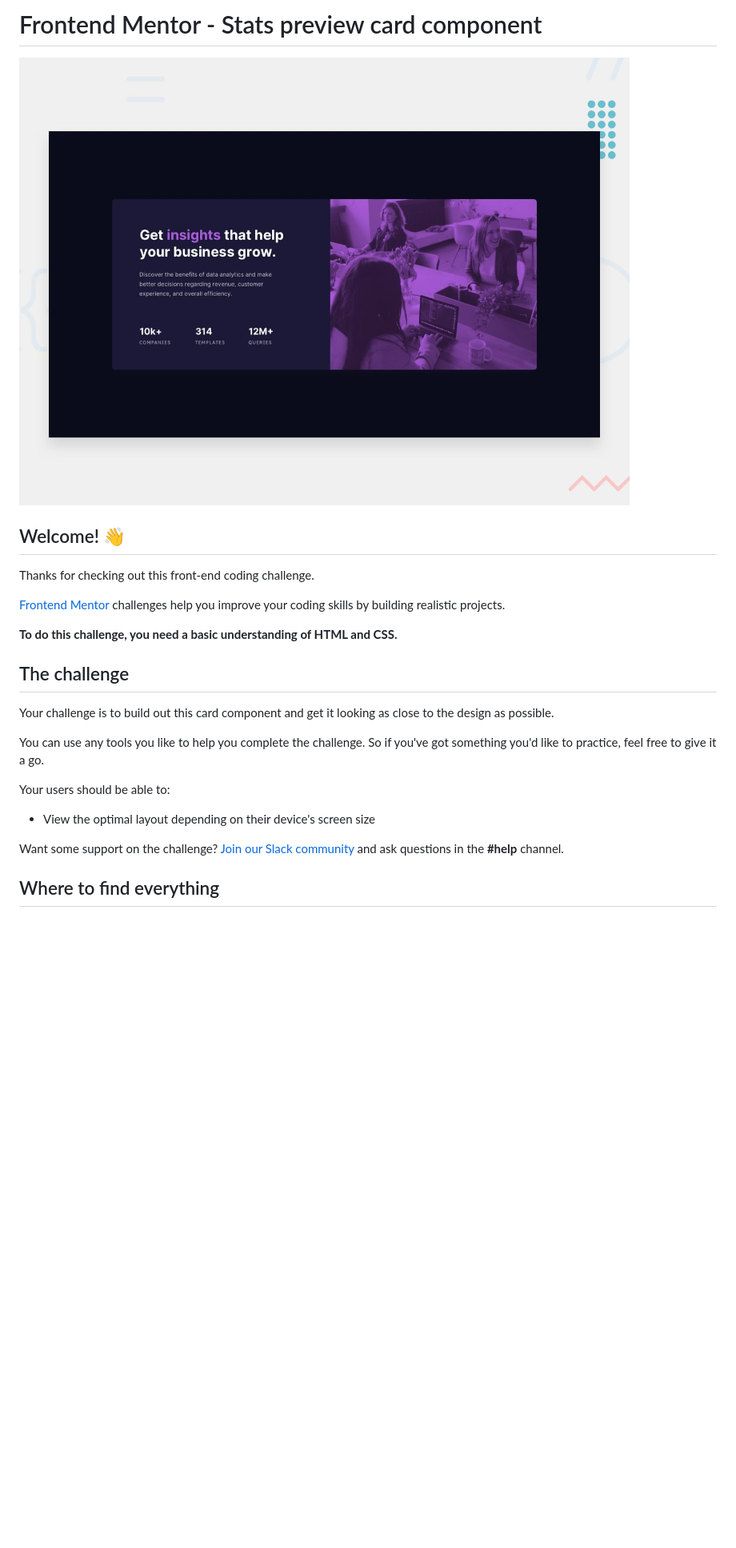
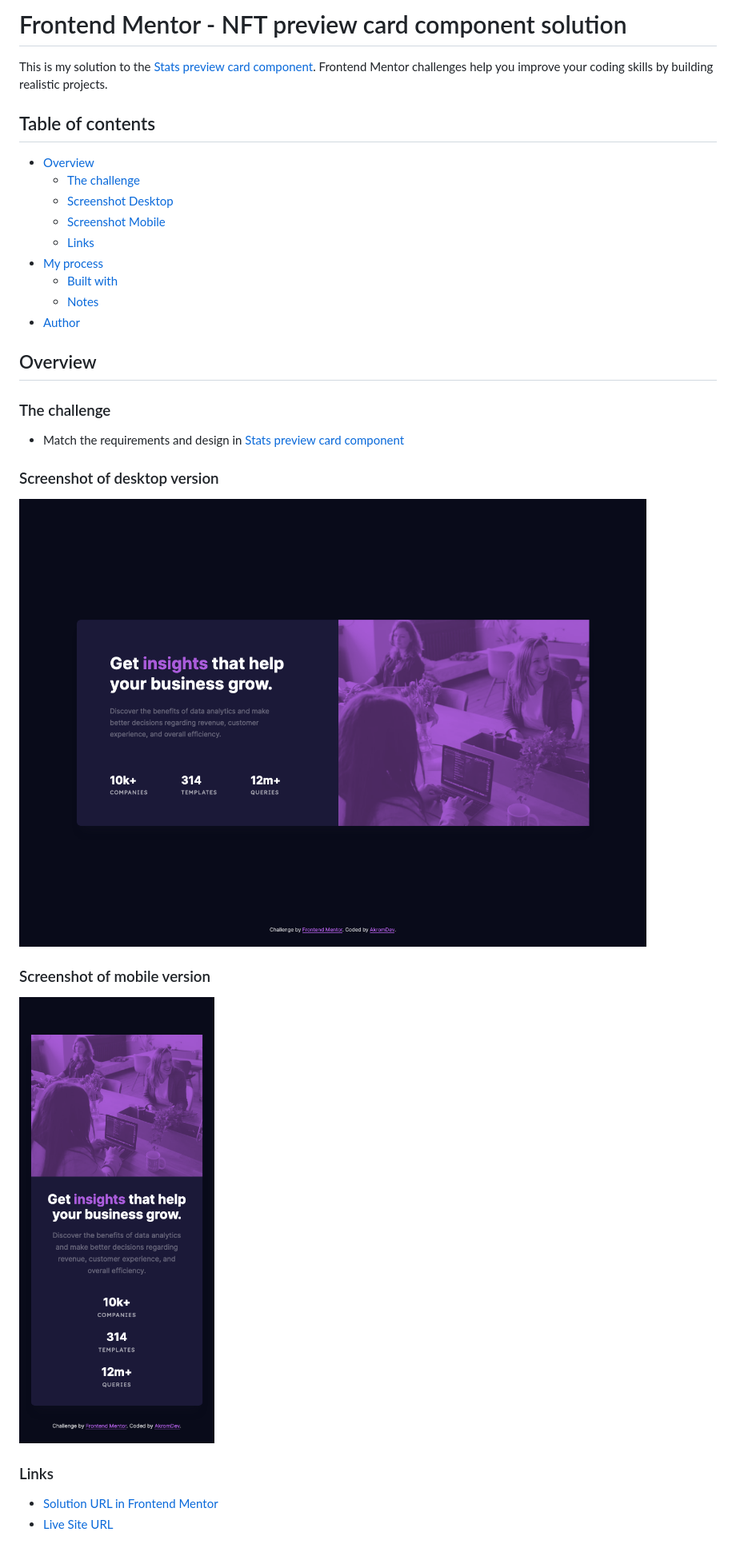
Before and after one commit to AkromDev/stats-preview-card-component, a Markdown page: README.md, the part around the change printed below. Shown: that part at 80% size. GitHub-like rendering; pictures changed too: images/screenshot-desktop.png (added), images/screenshot-mobile.png (added); blank space fills up the shorter version.

Commit message:
added attribute and screenshots && modified readme

```diff
--- a/README.md
+++ b/README.md
@@ -1,26 +1,35 @@
-# Frontend Mentor - Stats preview card component
+# Frontend Mentor - NFT preview card component solution
 
-![Design preview for the Stats preview card component coding challenge](./design/desktop-preview.jpg)
+This is my solution to the [Stats preview card component](https://www.frontendmentor.io/challenges/stats-preview-card-component-8JqbgoU62). Frontend Mentor challenges help you improve your coding skills by building realistic projects.
 
-## Welcome! 👋
+## Table of contents
 
-Thanks for checking out this front-end coding challenge.
+- [Overview](#overview)
+  - [The challenge](#the-challenge)
+  - [Screenshot Desktop](#screenshot-of-desktop-version)
+  - [Screenshot Mobile](#screenshot-of-mobile-version)
+  - [Links](#links)
+- [My process](#my-process)
+  - [Built with](#built-with)
+  - [Notes](#notes)
+- [Author](#author)
 
-[Frontend Mentor](https://www.frontendmentor.io) challenges help you improve your coding skills by building realistic projects.
+## Overview
 
-**To do this challenge, you need a basic understanding of HTML and CSS.**
+### The challenge
 
-## The challenge
+- Match the requirements and design in [Stats preview card component](https://www.frontendmentor.io/challenges/stats-preview-card-component-8JqbgoU62)
 
-Your challenge is to build out this card component and get it looking as close to the design as possible.
+### Screenshot of desktop version
 
-You can use any tools you like to help you complete the challenge. So if you've got something you'd like to practice, feel free to give it a go.
+![](/images/screenshot-desktop.png)
 
-Your users should be able to:
+### Screenshot of mobile version
 
-- View the optimal layout depending on their device's screen size
+![](/images/screenshot-mobile.png)
 
-Want some support on the challenge? [Join our Slack community](https://www.frontendmentor.io/slack) and ask questions in the **#help** channel.
+### Links
 
-## Where to find everything
+- [Solution URL in Frontend Mentor]()
+- [Live Site URL](https://akromdev-stats-preview-card-component.netlify.app/)
 
```
Also changed, not shown: other parts of README.md (+11 -59 lines), 2 other files.
